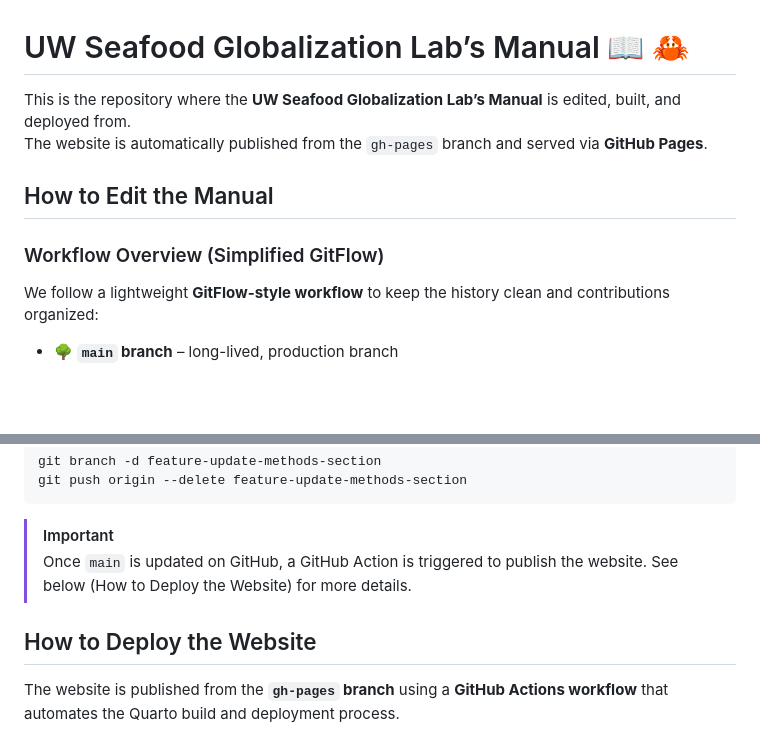
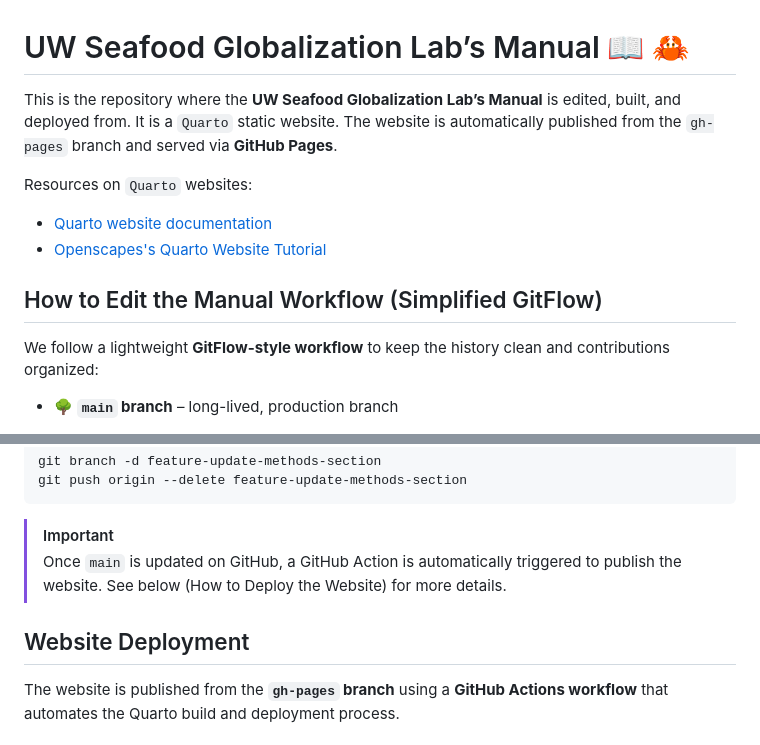
Before and after one commit to Seafood-Globalization-Lab/lab-manual, a Markdown page: README.md, 2 parts joined by grey strips. Drawn GitHub-style; blank space fills up the shorter version.

Commit message:
add quarto resources at the top

````diff
--- a/README.md
+++ b/README.md
@@ -1,11 +1,13 @@
 # UW Seafood Globalization Lab’s Manual 📖 🦀
 
-This is the repository where the **UW Seafood Globalization Lab’s Manual** is edited, built, and deployed from.
+This is the repository where the **UW Seafood Globalization Lab’s Manual** is edited, built, and deployed from. It is a `Quarto` static website.
 The website is automatically published from the `gh-pages` branch and served via **GitHub Pages**.
 
-## How to Edit the Manual
+Resources on `Quarto` websites:
+- [Quarto website documentation](https://quarto.org/docs/websites/)
+- [Openscapes's Quarto Website Tutorial](https://github.com/Openscapes/quarto-website-tutorial)
 
-### Workflow Overview (Simplified GitFlow)
+## How to Edit the Manual Workflow (Simplified GitFlow)
 
 We follow a lightweight **GitFlow-style workflow** to keep the history clean and contributions organized:
 
@@ -98,9 +100,9 @@ We follow a lightweight **GitFlow-style workflow** to keep the history clean and
   ```
 
 > [!Important]
-> Once `main` is updated on GitHub, a GitHub Action is triggered to publish the website. See below (How to Deploy the Website) for more details.
+> Once `main` is updated on GitHub, a GitHub Action is automatically triggered to publish the website. See below (How to Deploy the Website) for more details.
 
-## How to Deploy the Website
+## Website Deployment
 
 The website is published from the **`gh-pages` branch** using a **GitHub Actions workflow** that automates the Quarto build and deployment process.
 
````
Also changed, not shown: other parts of README.md (+1 -1 lines).
